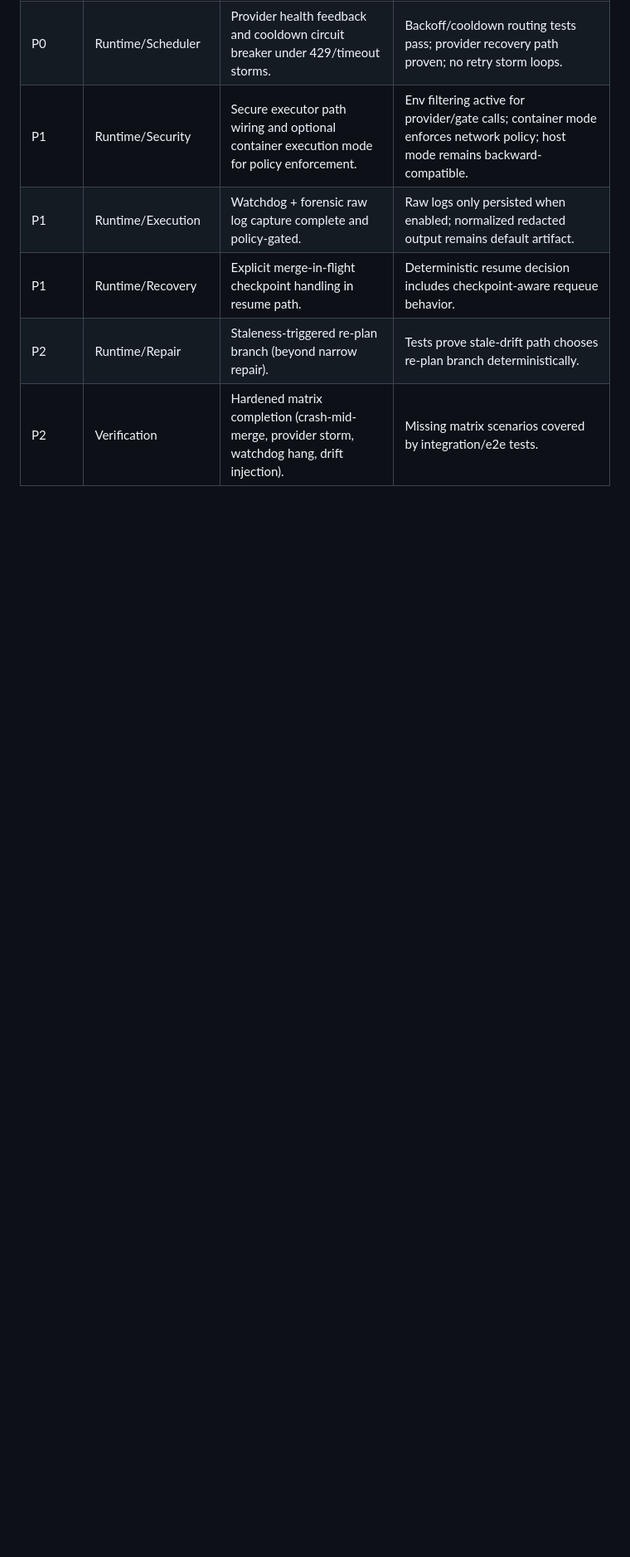
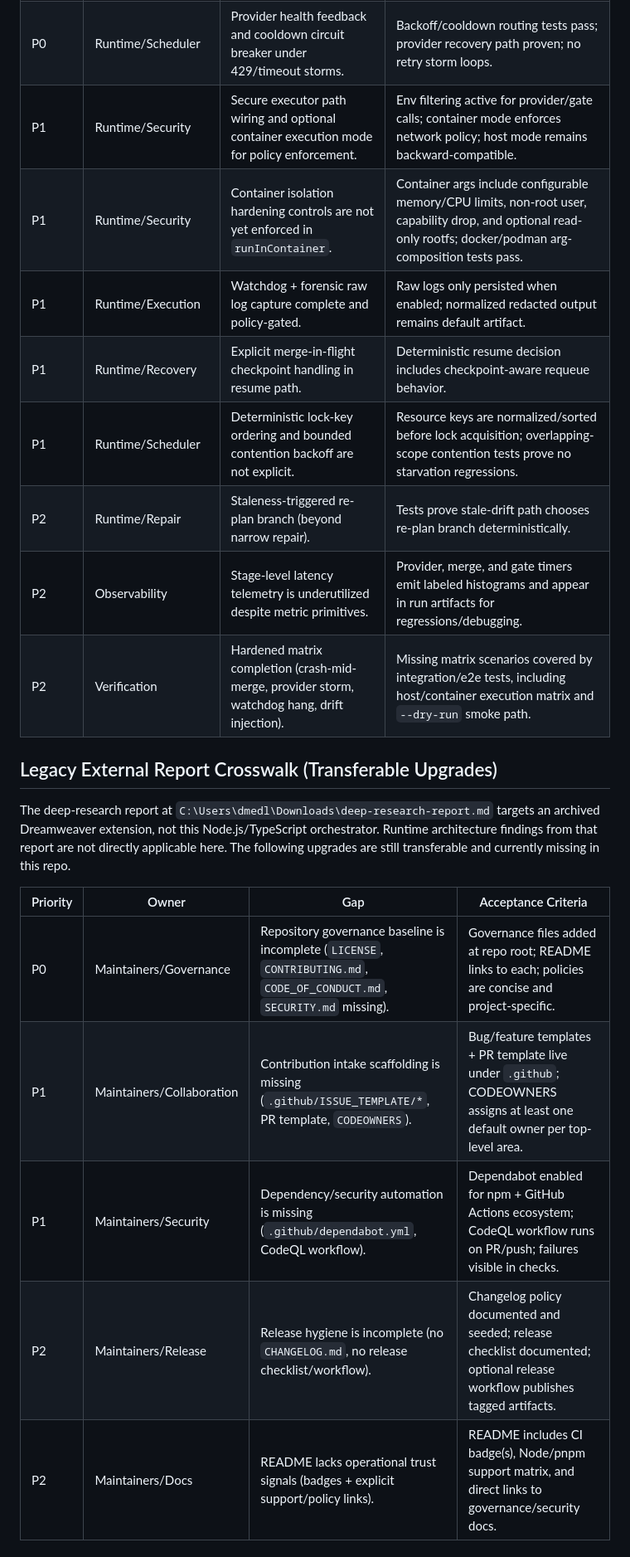
Before and after one commit to dmedlin87/GitWeaver, a Markdown page: ROADMAP.md, the part around one of its changes. Shown at 83% size. Rendered like a GitHub page; blank space fills up the shorter version.

```diff
--- a/ROADMAP.md
+++ b/ROADMAP.md
@@ -50,7 +52,23 @@ Canonical remaining gaps (owner + acceptance criteria):
 | P0 | Runtime/Persistence | SQLite contention and deterministic retry handling under `SQLITE_BUSY`. | WAL + busy timeout configured, bounded retry telemetry emitted, stress tests green on Windows/Linux. |
 | P0 | Runtime/Scheduler | Provider health feedback and cooldown circuit breaker under 429/timeout storms. | Backoff/cooldown routing tests pass; provider recovery path proven; no retry storm loops. |
 | P1 | Runtime/Security | Secure executor path wiring and optional container execution mode for policy enforcement. | Env filtering active for provider/gate calls; container mode enforces network policy; host mode remains backward-compatible. |
+| P1 | Runtime/Security | Container isolation hardening controls are not yet enforced in `runInContainer`. | Container args include configurable memory/CPU limits, non-root user, capability drop, and optional read-only rootfs; docker/podman arg-composition tests pass. |
 | P1 | Runtime/Execution | Watchdog + forensic raw log capture complete and policy-gated. | Raw logs only persisted when enabled; normalized redacted output remains default artifact. |
 | P1 | Runtime/Recovery | Explicit merge-in-flight checkpoint handling in resume path. | Deterministic resume decision includes checkpoint-aware requeue behavior. |
+| P1 | Runtime/Scheduler | Deterministic lock-key ordering and bounded contention backoff are not explicit. | Resource keys are normalized/sorted before lock acquisition; overlapping-scope contention tests prove no starvation regressions. |
 | P2 | Runtime/Repair | Staleness-triggered re-plan branch (beyond narrow repair). | Tests prove stale-drift path chooses re-plan branch deterministically. |
-| P2 | Verification | Hardened matrix completion (crash-mid-merge, provider storm, watchdog hang, drift injection). | Missing matrix scenarios covered by integration/e2e tests. |
+| P2 | Observability | Stage-level latency telemetry is underutilized despite metric primitives. | Provider, merge, and gate timers emit labeled histograms and appear in run artifacts for regressions/debugging. |
+| P2 | Verification | Hardened matrix completion (crash-mid-merge, provider storm, watchdog hang, drift injection). | Missing matrix scenarios covered by integration/e2e tests, including host/container execution matrix and `--dry-run` smoke path. |
+
+## Legacy External Report Crosswalk (Transferable Upgrades)
+
+The deep-research report at `C:\Users\dmedl\Downloads\deep-research-report.md` targets an archived Dreamweaver extension, not this Node.js/TypeScript orchestrator. Runtime architecture findings from that report are not directly applicable here. The following upgrades are still transferable and currently missing in this repo.
+
+| Priority | Owner | Gap | Acceptance Criteria |
+| --- | --- | --- | --- |
+| P0 | Maintainers/Governance | Repository governance baseline is incomplete (`LICENSE`, `CONTRIBUTING.md`, `CODE_OF_CONDUCT.md`, `SECURITY.md` missing). | Governance files added at repo root; README links to each; policies are concise and project-specific. |
+| P1 | Maintainers/Collaboration | Contribution intake scaffolding is missing (`.github/ISSUE_TEMPLATE/*`, PR template, `CODEOWNERS`). | Bug/feature templates + PR template live under `.github`; CODEOWNERS assigns at least one default owner per top-level area. |
+| P1 | Maintainers/Security | Dependency/security automation is missing (`.github/dependabot.yml`, CodeQL workflow). | Dependabot enabled for npm + GitHub Actions ecosystem; CodeQL workflow runs on PR/push; failures visible in checks. |
+| P2 | Maintainers/Release | Release hygiene is incomplete (no `CHANGELOG.md`, no release checklist/workflow). | Changelog policy documented and seeded; release checklist documented; optional release workflow publishes tagged artifacts. |
+| P2 | Maintainers/Docs | README lacks operational trust signals (badges + explicit support/policy links). | README includes CI badge(s), Node/pnpm support matrix, and direct links to governance/security docs. |
+
```
Also changed, not shown: other parts of ROADMAP.md (+60 -6 lines).
